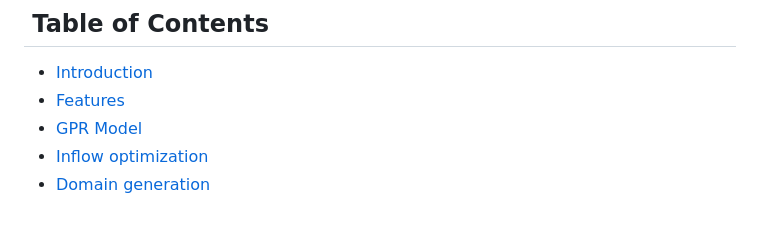
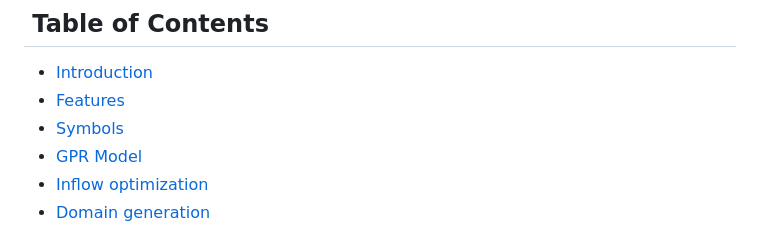
Before and after one commit to StanfordWELab/InflowGeneration, a Markdown page: README.md, the part around one of its changes. Rendered like a GitHub page.

```diff
--- a/README.md
+++ b/README.md
@@ -9,6 +9,7 @@
 
 - [Introduction](#introduction)
 - [Features](#features)
+- [Symbols](#symbols)
 - [GPR Model](#GPRMode)
 - [Inflow optimization](#inflow-optimization)
 - [Domain generation](#domain-generation)
```
Also changed, not shown: other parts of README.md (+1 -0 lines), Images/Simulation Domains.png (added), 1 other file.
